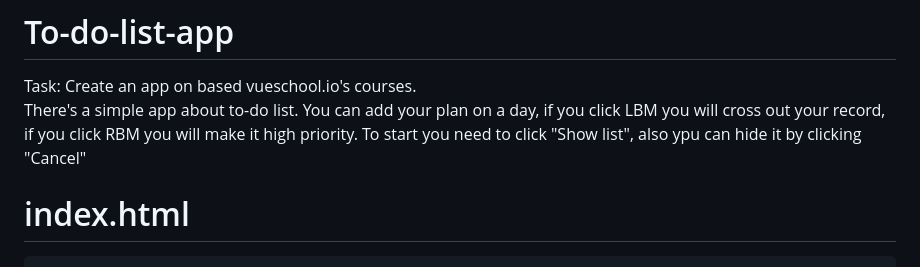
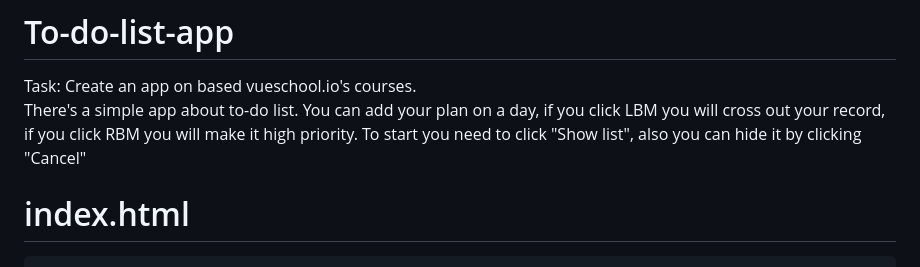
Before and after one commit to nechto9812djgt/To-do-list-app, a Markdown page: README.md, the part around the change. GitHub-like rendering.

````diff
--- a/README.md
+++ b/README.md
@@ -1,7 +1,7 @@
 # To-do-list-app
 Task: Create an app on based vueschool.io's courses.<br>
 There's a simple app about to-do list. You can add your plan on a day, if you click LBM you will cross out your record, if you click RBM you will make it high priority.
-To start you need to click "Show list", also ypu can hide it by clicking "Cancel"<br>
+To start you need to click "Show list", also you can hide it by clicking "Cancel"<br>
 # index.html
 ```
 <!DOCTYPE html>
````
